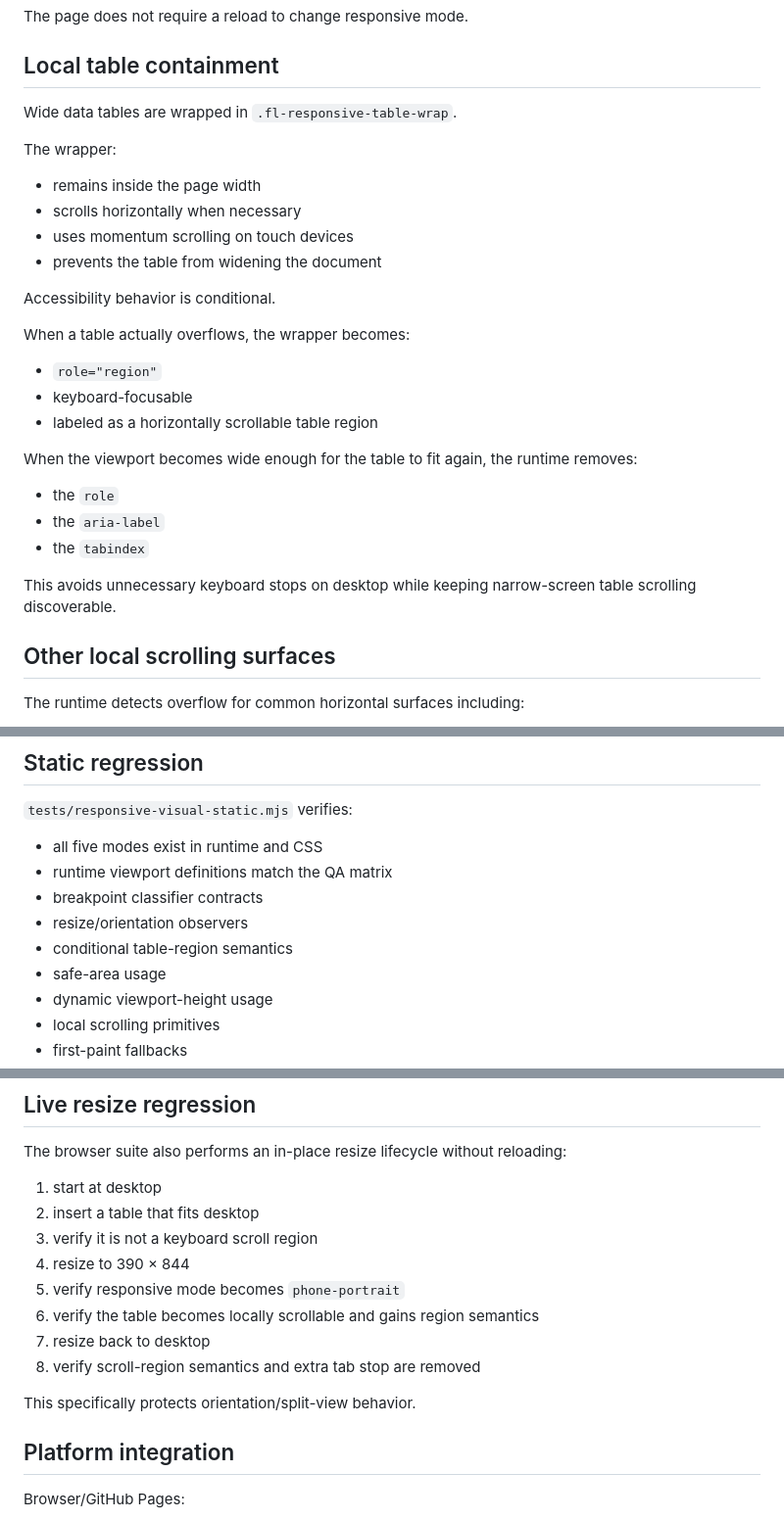
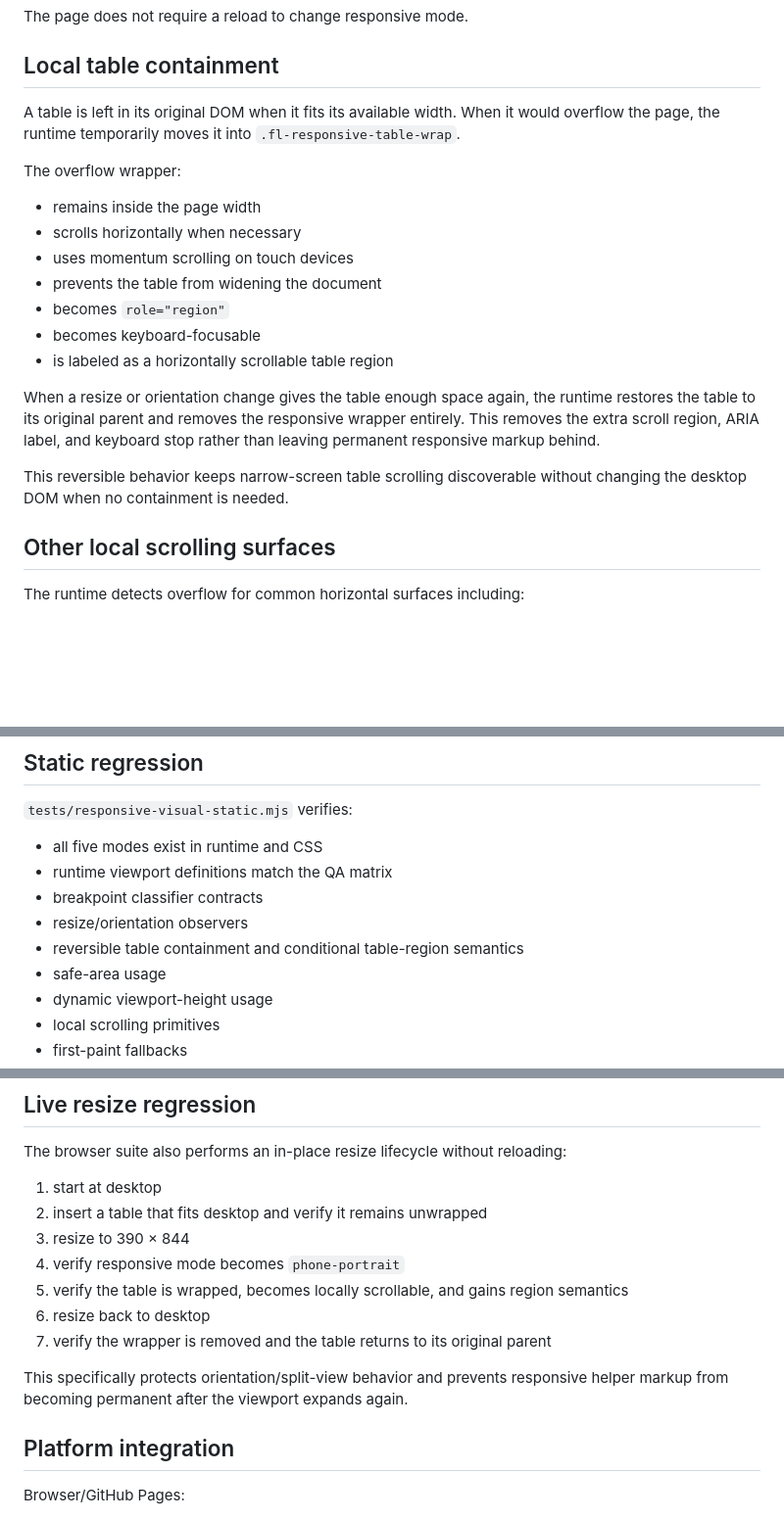
Before and after one commit to neffer77/frontier-model-simulator-rpg, a Markdown page: docs/ITEM-13-13-RESPONSIVE-VISUAL-SWEEP.md, 3 parts joined by grey strips. Shown at 98% size. Drawn GitHub-style; blank space fills up the shorter version.

Commit message:
Align 13.13 docs with reversible table containment

```diff
--- a/docs/ITEM-13-13-RESPONSIVE-VISUAL-SWEEP.md
+++ b/docs/ITEM-13-13-RESPONSIVE-VISUAL-SWEEP.md
@@ -168,30 +168,21 @@ The page does not require a reload to change responsive mode.
 
 ## Local table containment
 
-Wide data tables are wrapped in `.fl-responsive-table-wrap`.
+A table is left in its original DOM when it fits its available width. When it would overflow the page, the runtime temporarily moves it into `.fl-responsive-table-wrap`.
 
-The wrapper:
+The overflow wrapper:
 
 - remains inside the page width
 - scrolls horizontally when necessary
 - uses momentum scrolling on touch devices
 - prevents the table from widening the document
+- becomes `role="region"`
+- becomes keyboard-focusable
+- is labeled as a horizontally scrollable table region
 
-Accessibility behavior is conditional.
+When a resize or orientation change gives the table enough space again, the runtime restores the table to its original parent and removes the responsive wrapper entirely. This removes the extra scroll region, ARIA label, and keyboard stop rather than leaving permanent responsive markup behind.
 
-When a table actually overflows, the wrapper becomes:
-
-- `role="region"`
-- keyboard-focusable
-- labeled as a horizontally scrollable table region
-
-When the viewport becomes wide enough for the table to fit again, the runtime removes:
-
-- the `role`
-- the `aria-label`
-- the `tabindex`
-
-This avoids unnecessary keyboard stops on desktop while keeping narrow-screen table scrolling discoverable.
+This reversible behavior keeps narrow-screen table scrolling discoverable without changing the desktop DOM when no containment is needed.
 
 ## Other local scrolling surfaces
 
@@ -307,7 +298,7 @@ Item 13.14 visual screenshot regression and Item 13.15 route crawling can reuse
 - runtime viewport definitions match the QA matrix
 - breakpoint classifier contracts
 - resize/orientation observers
-- conditional table-region semantics
+- reversible table containment and conditional table-region semantics
 - safe-area usage
 - dynamic viewport-height usage
 - local scrolling primitives
@@ -348,15 +339,14 @@ With 38 inventory screens, this produces 190 page/viewport route checks before t
 The browser suite also performs an in-place resize lifecycle without reloading:
 
 1. start at desktop
-2. insert a table that fits desktop
-3. verify it is not a keyboard scroll region
-4. resize to 390 × 844
-5. verify responsive mode becomes `phone-portrait`
-6. verify the table becomes locally scrollable and gains region semantics
-7. resize back to desktop
-8. verify scroll-region semantics and extra tab stop are removed
+2. insert a table that fits desktop and verify it remains unwrapped
+3. resize to 390 × 844
+4. verify responsive mode becomes `phone-portrait`
+5. verify the table is wrapped, becomes locally scrollable, and gains region semantics
+6. resize back to desktop
+7. verify the wrapper is removed and the table returns to its original parent
 
-This specifically protects orientation/split-view behavior.
+This specifically protects orientation/split-view behavior and prevents responsive helper markup from becoming permanent after the viewport expands again.
 
 ## Platform integration
 
```
